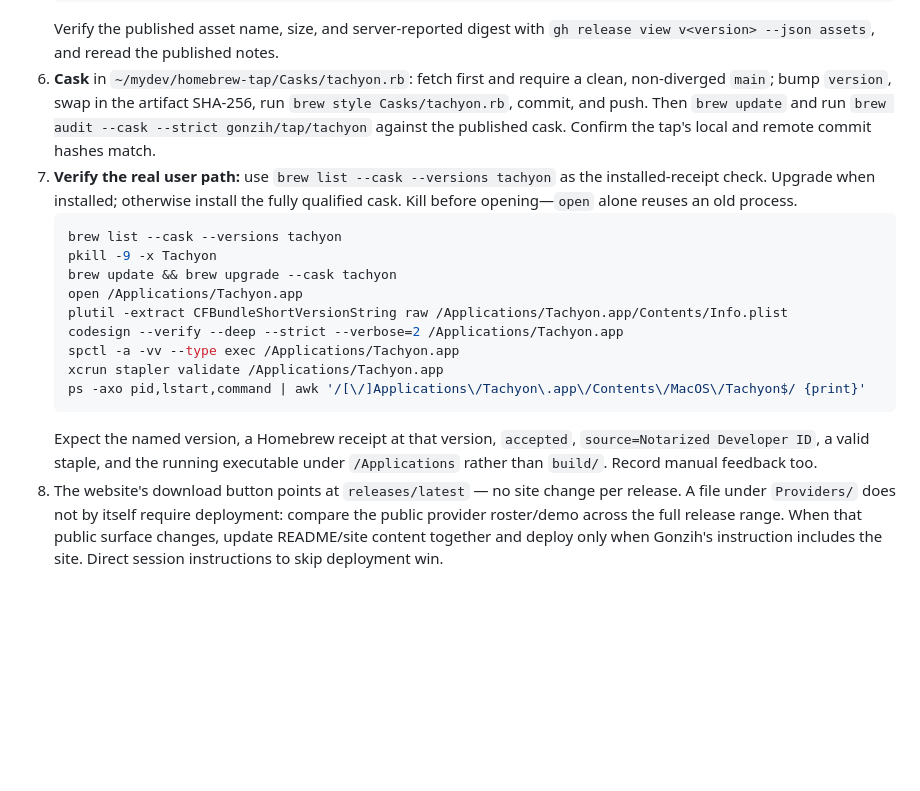
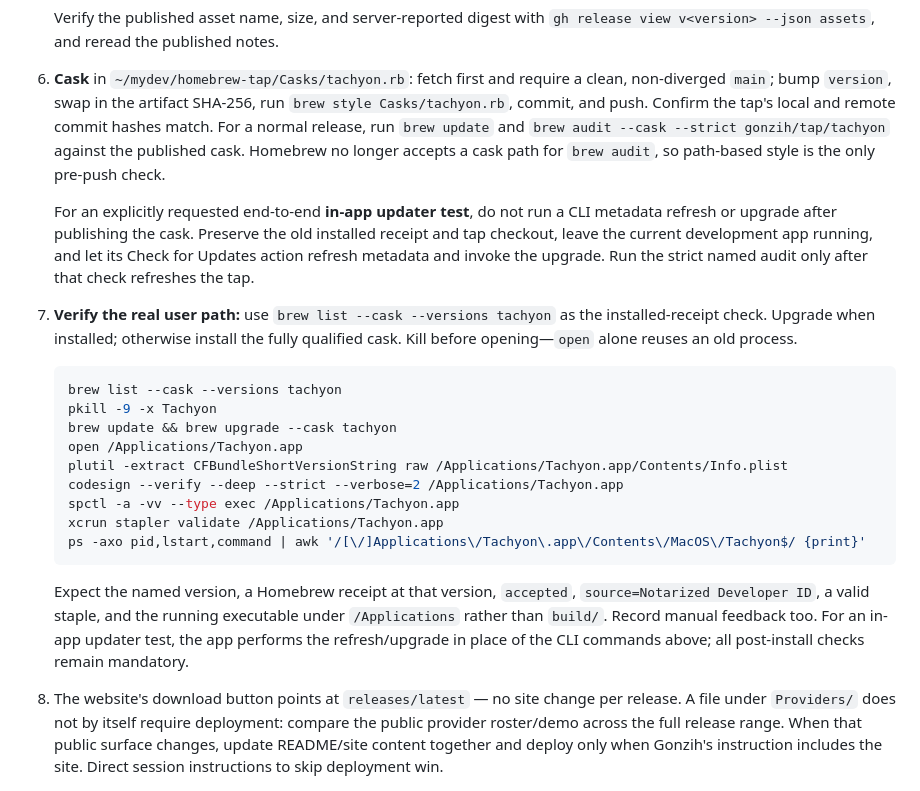
Before and after one commit to Gonzih/tachyon, a Markdown page: AGENTS.md, the part around the change. Drawn GitHub-style; blank space fills up the shorter version.

Commit message:
Document in-app updater release verification
Refs: [[tasks/release-1-9]]

```diff
--- a/AGENTS.md
+++ b/AGENTS.md
@@ -123,9 +123,17 @@ extra confirmation turn. Never infer release authorization from a build task.
    `gh release view v<version> --json assets`, and reread the published notes.
 6. **Cask** in `~/mydev/homebrew-tap/Casks/tachyon.rb`: fetch first and require
    a clean, non-diverged `main`; bump `version`, swap in the artifact SHA-256,
-   run `brew style Casks/tachyon.rb`, commit, and push. Then `brew update` and
-   run `brew audit --cask --strict gonzih/tap/tachyon` against the published
-   cask. Confirm the tap's local and remote commit hashes match.
+   run `brew style Casks/tachyon.rb`, commit, and push. Confirm the tap's local
+   and remote commit hashes match. For a normal release, run `brew update` and
+   `brew audit --cask --strict gonzih/tap/tachyon` against the published cask.
+   Homebrew no longer accepts a cask path for `brew audit`, so path-based style
+   is the only pre-push check.
+
+   For an explicitly requested end-to-end **in-app updater test**, do not run a
+   CLI metadata refresh or upgrade after publishing the cask. Preserve the old
+   installed receipt and tap checkout, leave the current development app
+   running, and let its Check for Updates action refresh metadata and invoke the
+   upgrade. Run the strict named audit only after that check refreshes the tap.
 7. **Verify the real user path:** use `brew list --cask --versions tachyon` as
    the installed-receipt check. Upgrade when installed; otherwise install the
    fully qualified cask. Kill before opening—`open` alone reuses an old process.
@@ -143,6 +151,8 @@ extra confirmation turn. Never infer release authorization from a build task.
    Expect the named version, a Homebrew receipt at that version, `accepted`,
    `source=Notarized Developer ID`, a valid staple, and the running executable
    under `/Applications` rather than `build/`. Record manual feedback too.
+   For an in-app updater test, the app performs the refresh/upgrade in place of
+   the CLI commands above; all post-install checks remain mandatory.
 8. The website's download button points at `releases/latest` — no site change
    per release. A file under `Providers/` does not by itself require deployment:
    compare the public provider roster/demo across the full release range. When
```
